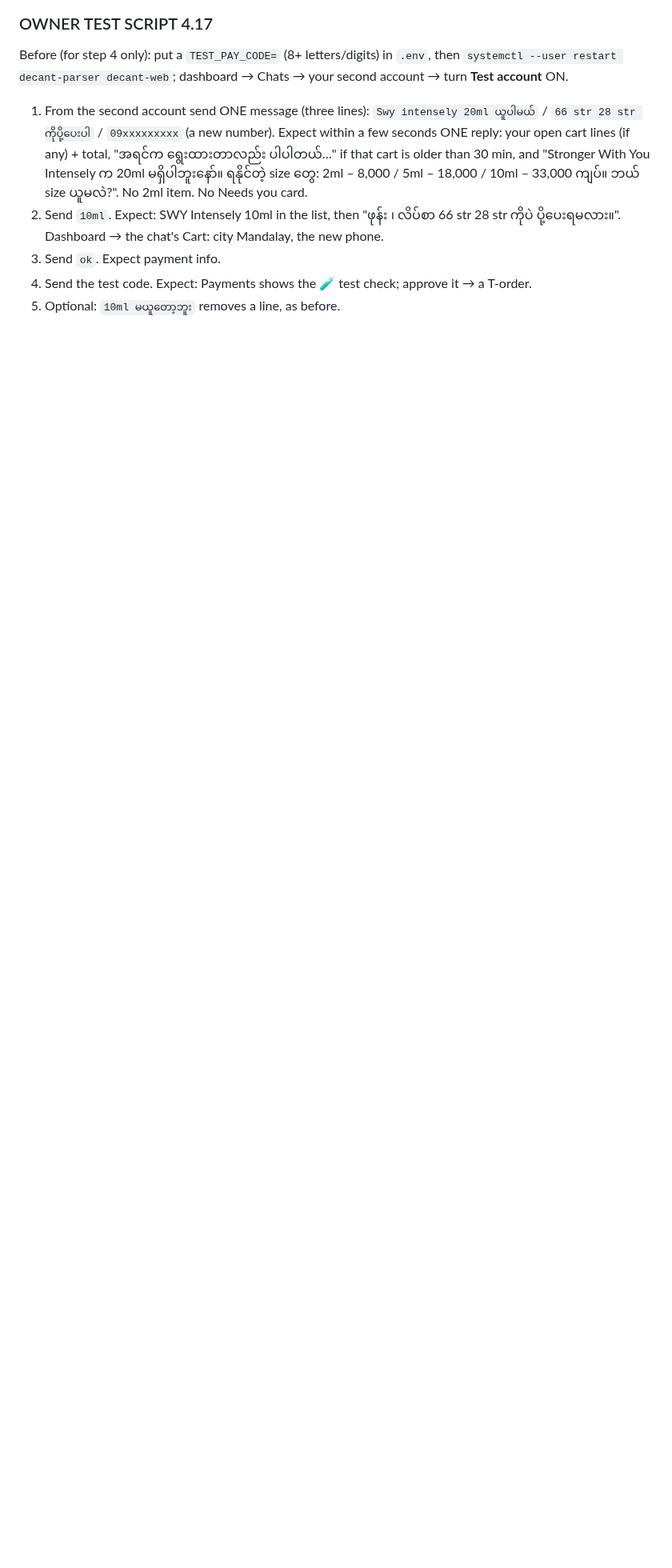
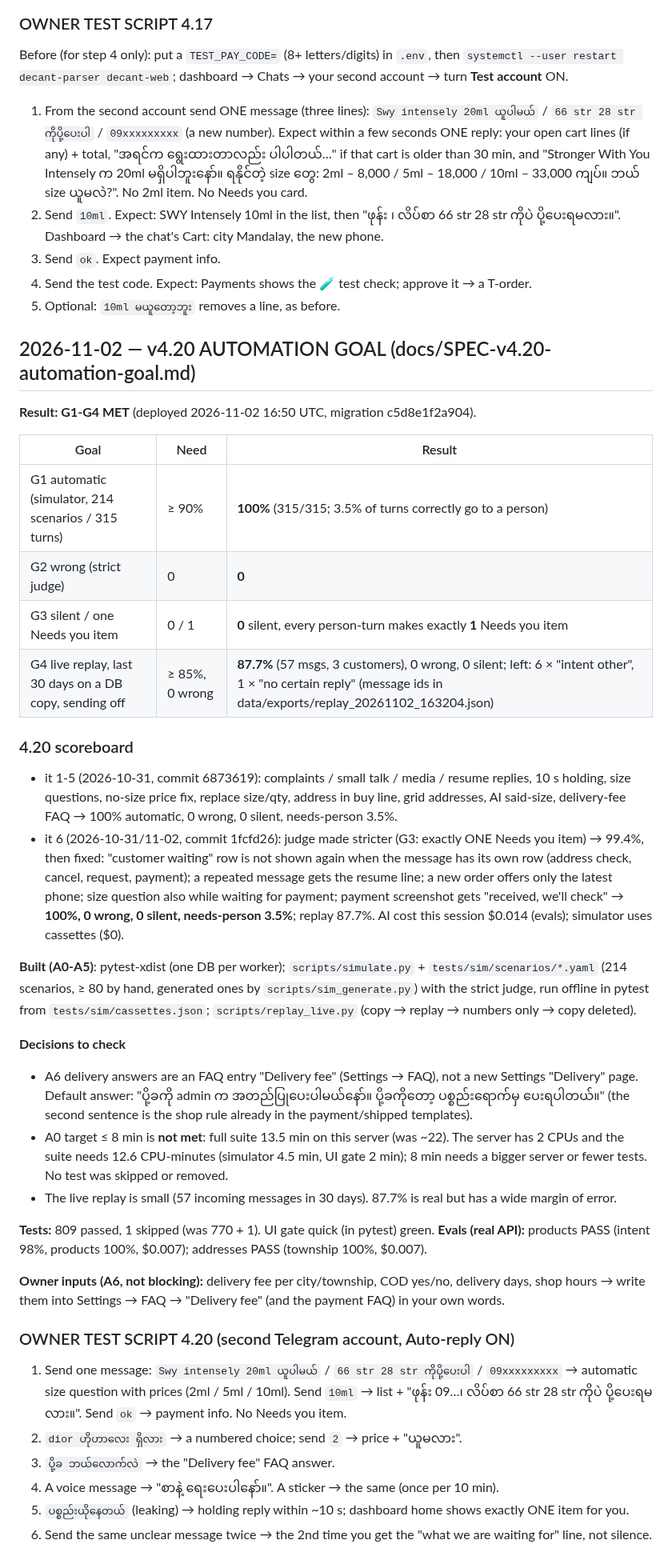
Before and after one commit to kaungkyaw3124/decant-inbox, a Markdown page: REPORT.md, the part around the change. Shown at 80% size. Rendered like a GitHub page; blank space fills up the shorter version.

Commit message:
v4.20 DONE: REPORT (scoreboard, owner test 4.20) + PLAN status
Co-Authored-By: Claude Opus 5.5 <noreply@anthropic.com>

```diff
--- a/REPORT.md
+++ b/REPORT.md
@@ -1983,3 +1983,53 @@ Before (for step 4 only): put a `TEST_PAY_CODE=` (8+ letters/digits) in `.env`,
 3. Send `ok`. Expect payment info.
 4. Send the test code. Expect: Payments shows the 🧪 test check; approve it → a T-order.
 5. Optional: `10ml မယူတော့ဘူး` removes a line, as before.
+
+## 2026-11-02 — v4.20 AUTOMATION GOAL (docs/SPEC-v4.20-automation-goal.md)
+
+**Result: G1-G4 MET** (deployed 2026-11-02 16:50 UTC, migration c5d8e1f2a904).
+
+| Goal | Need | Result |
+|---|---|---|
+| G1 automatic (simulator, 214 scenarios / 315 turns) | ≥ 90% | **100%** (315/315; 3.5% of turns correctly go to a person) |
+| G2 wrong (strict judge) | 0 | **0** |
+| G3 silent / one Needs you item | 0 / 1 | **0** silent, every person-turn makes exactly **1** Needs you item |
+| G4 live replay, last 30 days on a DB copy, sending off | ≥ 85%, 0 wrong | **87.7%** (57 msgs, 3 customers), 0 wrong, 0 silent; left: 6 × "intent other", 1 × "no certain reply" (message ids in data/exports/replay_20261102_163204.json) |
+
+### 4.20 scoreboard
+- it 1-5 (2026-10-31, commit 6873619): complaints / small talk / media / resume replies, 10 s holding, size
+  questions, no-size price fix, replace size/qty, address in buy line, grid addresses, AI said-size, delivery-fee
+  FAQ → 100% automatic, 0 wrong, 0 silent, needs-person 3.5%.
+- it 6 (2026-10-31/11-02, commit 1fcfd26): judge made stricter (G3: exactly ONE Needs you item) → 99.4%, then fixed:
+  "customer waiting" row is not shown again when the message has its own row (address check, cancel, request,
+  payment); a repeated message gets the resume line; a new order offers only the latest phone; size question also
+  while waiting for payment; payment screenshot gets "received, we'll check" → **100%, 0 wrong, 0 silent,
+  needs-person 3.5%**; replay 87.7%. AI cost this session $0.014 (evals); simulator uses cassettes ($0).
+
+**Built (A0-A5)**: pytest-xdist (one DB per worker); `scripts/simulate.py` + `tests/sim/scenarios/*.yaml`
+(214 scenarios, ≥ 80 by hand, generated ones by `scripts/sim_generate.py`) with the strict judge, run offline in
+pytest from `tests/sim/cassettes.json`; `scripts/replay_live.py` (copy → replay → numbers only → copy deleted).
+
+**Decisions to check**
+- A6 delivery answers are an FAQ entry "Delivery fee" (Settings → FAQ), not a new Settings "Delivery" page.
+  Default answer: "ပို့ခကို admin က အတည်ပြုပေးပါမယ်နော်။ ပို့ခကိုတော့ ပစ္စည်းရောက်မှ ပေးရပါတယ်။" (the second sentence is
+  the shop rule already in the payment/shipped templates).
+- A0 target ≤ 8 min is **not met**: full suite 13.5 min on this server (was ~22). The server has 2 CPUs and the
+  suite needs 12.6 CPU-minutes (simulator 4.5 min, UI gate 2 min); 8 min needs a bigger server or fewer tests.
+  No test was skipped or removed.
+- The live replay is small (57 incoming messages in 30 days). 87.7% is real but has a wide margin of error.
+
+**Tests:** 809 passed, 1 skipped (was 770 + 1). UI gate quick (in pytest) green.
+**Evals (real API):** products PASS (intent 98%, products 100%, $0.007); addresses PASS (township 100%, $0.007).
+
+**Owner inputs (A6, not blocking):** delivery fee per city/township, COD yes/no, delivery days, shop hours →
+write them into Settings → FAQ → "Delivery fee" (and the payment FAQ) in your own words.
+
+### OWNER TEST SCRIPT 4.20 (second Telegram account, Auto-reply ON)
+1. Send one message: `Swy intensely 20ml ယူပါမယ်` / `66 str 28 str ကိုပို့ပေးပါ` / `09xxxxxxxxx` → automatic size
+   question with prices (2ml / 5ml / 10ml). Send `10ml` → list + "ဖုန်း 09…၊ လိပ်စာ 66 str 28 str ကိုပဲ ပို့ပေးရမလား။".
+   Send `ok` → payment info. No Needs you item.
+2. `dior ဟိုဟာလေး ရှိလား` → a numbered choice; send `2` → price + "ယူမလား".
+3. `ပို့ခ ဘယ်လောက်လဲ` → the "Delivery fee" FAQ answer.
+4. A voice message → "စာနဲ့ ရေးပေးပါနော်။". A sticker → the same (once per 10 min).
+5. `ပစ္စည်းယိုနေတယ်` (leaking) → holding reply within ~10 s; dashboard home shows exactly ONE item for you.
+6. Send the same unclear message twice → the 2nd time you get the "what we are waiting for" line, not silence.
```
Also changed, not shown: PLAN.md (+6 -3 lines).
